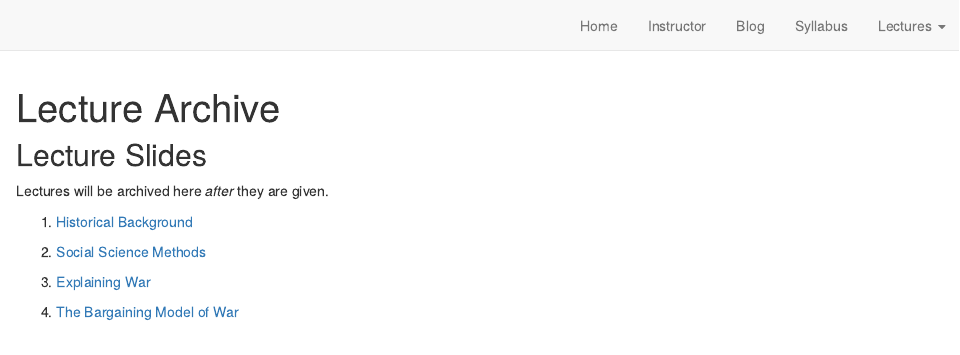
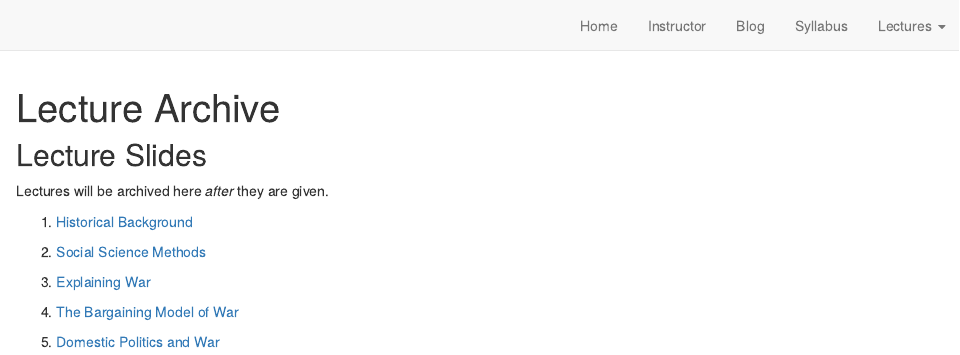
Before and after one commit to meflynn/polsc145s22.classes.m-flynn.com, an R Markdown document (lectures.Rmd): the page in a window 1100 px wide, from its top. Rendered offline with R 4.5, knitr and Pandoc, with nearby package versions; drawn as R Markdown's standard HTML page in place of the format the file asks for.

Commit message:
Push domestic politics war lecture slides

```diff
--- a/lectures.Rmd
+++ b/lectures.Rmd
@@ -16,3 +16,5 @@ Lectures will be archived here *after* they are given.
 3. [Explaining War](lectures/polsc145-explaining-war.html)
 
 4. [The Bargaining Model of War](lectures/polsc145-bargaining-model.html)
+
+5. [Domestic Politics and War](lectures/polsc145-domestic-politics.html)
```
Also changed, not shown: 1 other file.
